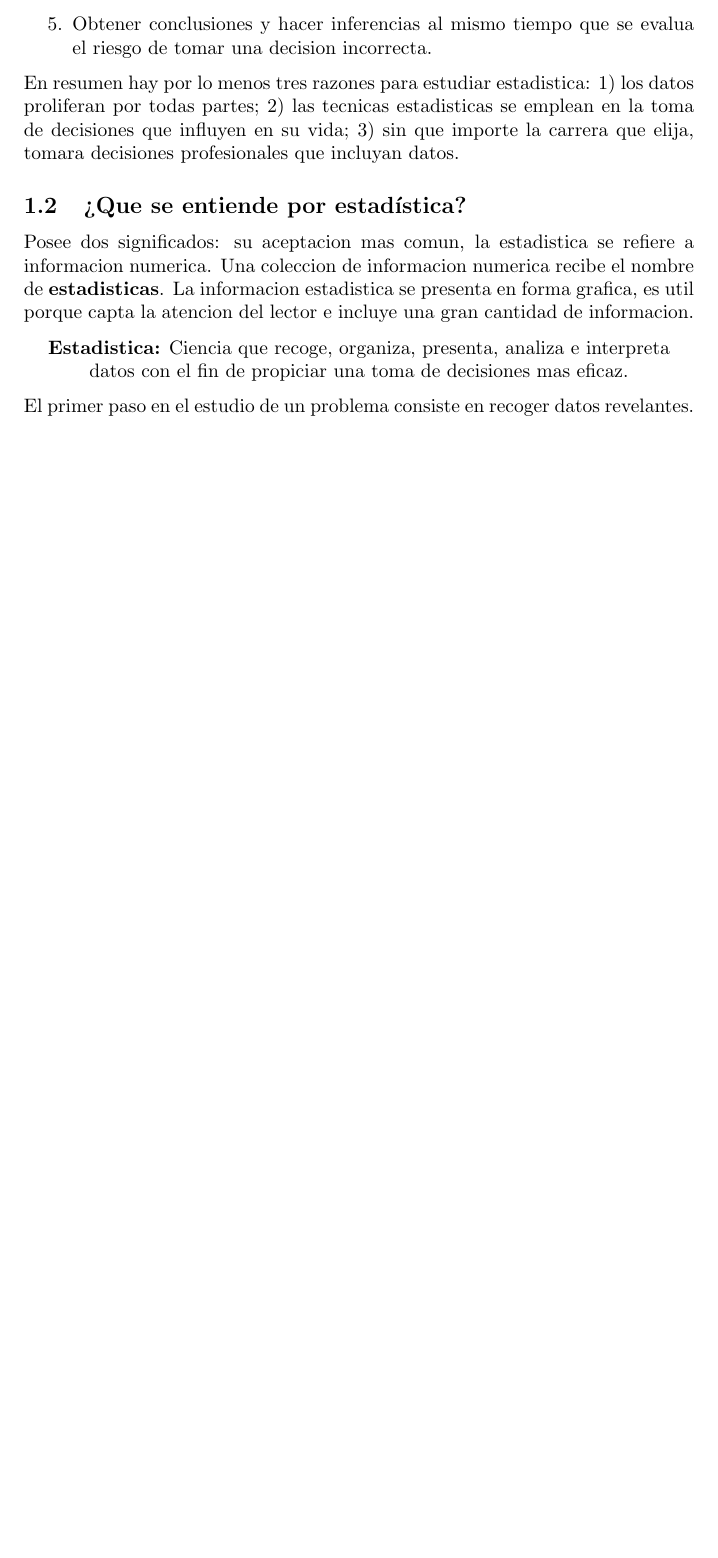
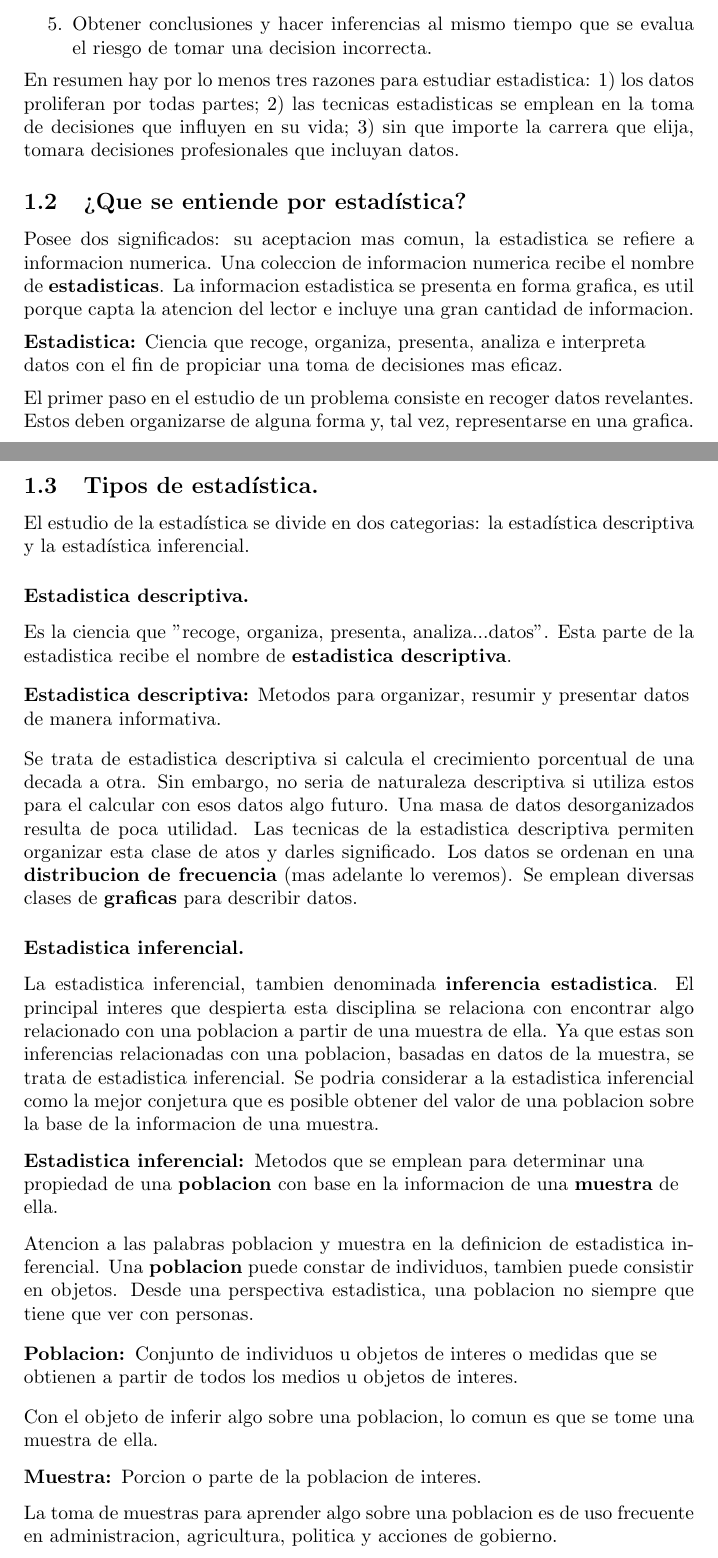
Before and after one commit to LeandroRodrigoMolina/estadisticaProbabilidad, a LaTeX paper (ResumenEstadistica_FCAD_2022.tex): part of page 2 of 2 before the commit and two parts of pages 2 and 3 of 4 after it, the two joined at a grey line, cut so that both start at the same text, the shorter picture padded with empty space. Compiled offline with pdfLaTeX.

Commit message:
Termino subseccion tipos de estadisticas empezando tipos de variables

```diff
--- a/ResumenEstadistica_FCAD_2022.tex
+++ b/ResumenEstadistica_FCAD_2022.tex
@@ -33,8 +33,36 @@ En resumen hay por lo menos tres razones para estudiar estadistica: 1) los datos
 
 \subsection{¿Que se entiende por estadística?}
 Posee dos significados: su aceptacion mas comun, la estadistica se refiere a informacion numerica. Una coleccion de informacion numerica recibe el nombre de \textbf{estadisticas}. La informacion estadistica se presenta en forma grafica, es util porque capta la atencion del lector e incluye una gran cantidad de informacion.
-\begin{center}
+\begin{flushleft}
 \textbf{Estadistica:} Ciencia que recoge, organiza, presenta, analiza e interpreta datos con el fin de propiciar una toma de decisiones mas eficaz.
-\end{center}
-\\El primer paso en el estudio de un problema consiste en recoger datos revelantes.
+\end{flushleft}
+El primer paso en el estudio de un problema consiste en recoger datos revelantes. Estos deben organizarse de alguna forma y, tal vez, representarse en una grafica.
+\subsection{Tipos de estadística.}
+El estudio de la estadística se divide en dos categorias: la estadística descriptiva y la estadística inferencial.
+\subsubsection*{Estadistica descriptiva.}
+Es la ciencia que "recoge, organiza, presenta, analiza...datos". Esta parte de la estadistica recibe el nombre de \textbf{estadistica descriptiva}.
+
+\begin{flushleft}
+\textbf{Estadistica descriptiva:} Metodos para organizar, resumir y presentar datos de manera informativa.
+\end{flushleft}
+Se trata de estadistica descriptiva si calcula el crecimiento porcentual de una decada a otra. Sin embargo, no seria de naturaleza descriptiva si utiliza estos para el calcular con esos datos algo futuro.
+Una masa de datos desorganizados resulta de poca utilidad. Las tecnicas de la estadistica descriptiva permiten organizar esta clase de atos y darles significado. Los datos se ordenan en una \textbf{distribucion de frecuencia} (mas adelante lo veremos). Se emplean diversas clases de \textbf{graficas} para describir datos.
+
+\subsubsection*{Estadistica inferencial.}
+La estadistica inferencial, tambien denominada \textbf{inferencia estadistica}. El principal interes que despierta esta disciplina se relaciona con encontrar algo relacionado con una poblacion a partir de una muestra de ella. Ya que estas son inferencias relacionadas con una poblacion, basadas en datos de la muestra, se trata de estadistica inferencial. Se podria considerar a la estadistica inferencial como la mejor conjetura que es posible obtener del valor de una poblacion sobre la base de la informacion de una muestra.
+\begin{flushleft}
+	\textbf{Estadistica inferencial: }Metodos que se emplean para determinar una propiedad de una \textbf{poblacion} con base en la informacion de una \textbf{muestra} de ella.
+\end{flushleft}
+Atencion a las palabras poblacion y muestra en la definicion de estadistica inferencial. Una \textbf{poblacion} puede constar de individuos, tambien puede consistir en objetos. Desde una perspectiva estadistica, una poblacion no siempre que tiene que ver con personas.
+
+\begin{flushleft}
+	\textbf{Poblacion: }Conjunto de individuos u objetos de interes o medidas que se obtienen a partir de todos los medios u objetos de interes.
+\end{flushleft}
+Con el objeto de inferir algo sobre una poblacion, lo comun es que se tome una muestra de ella.
+\begin{flushleft}
+	\textbf{Muestra: }Porcion o parte de la poblacion de interes.
+\end{flushleft}
+La toma de muestras para aprender algo sobre una poblacion es de uso frecuente en administracion, agricultura, politica y acciones de gobierno.
+
+\subsection{Tipos de variables.}
 \end{document}
```
Also changed, not shown: ResumenEstadistica_FCAD_2022.pdf, 3 other files.
